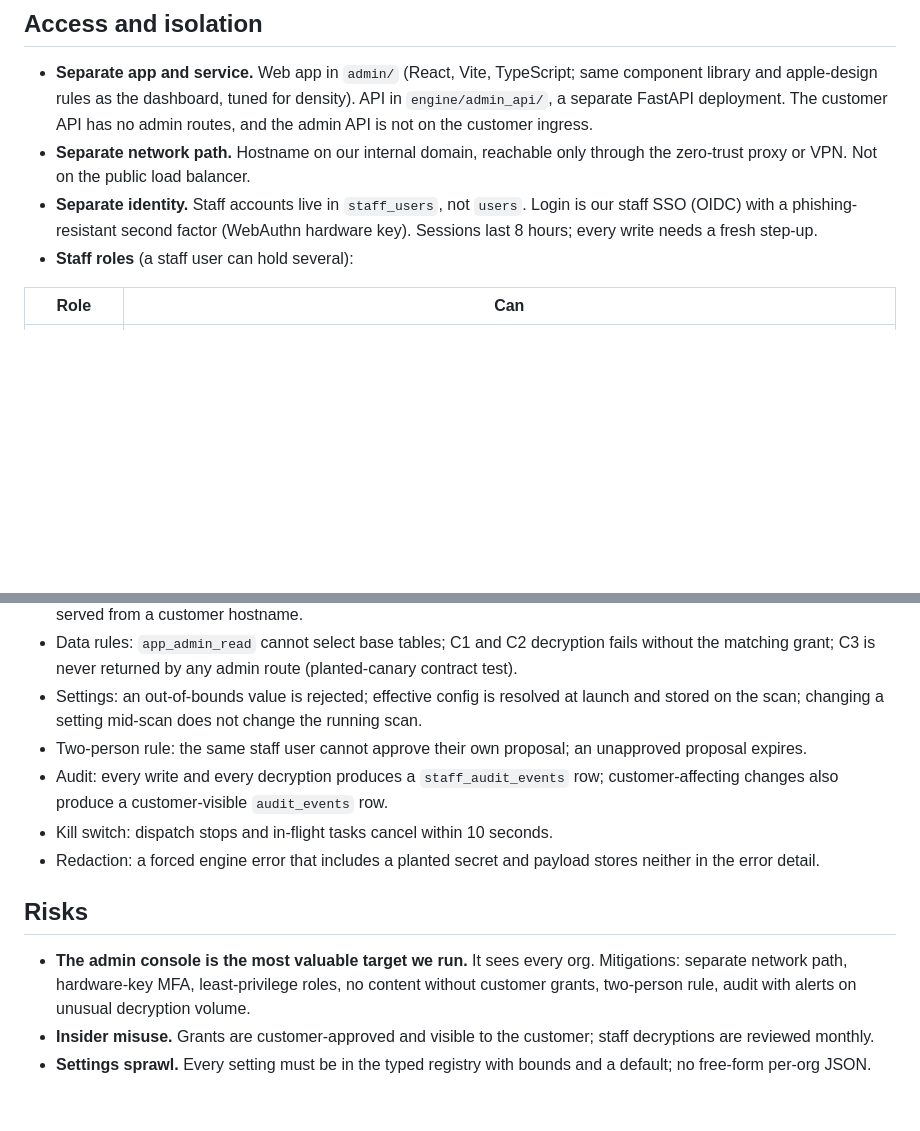
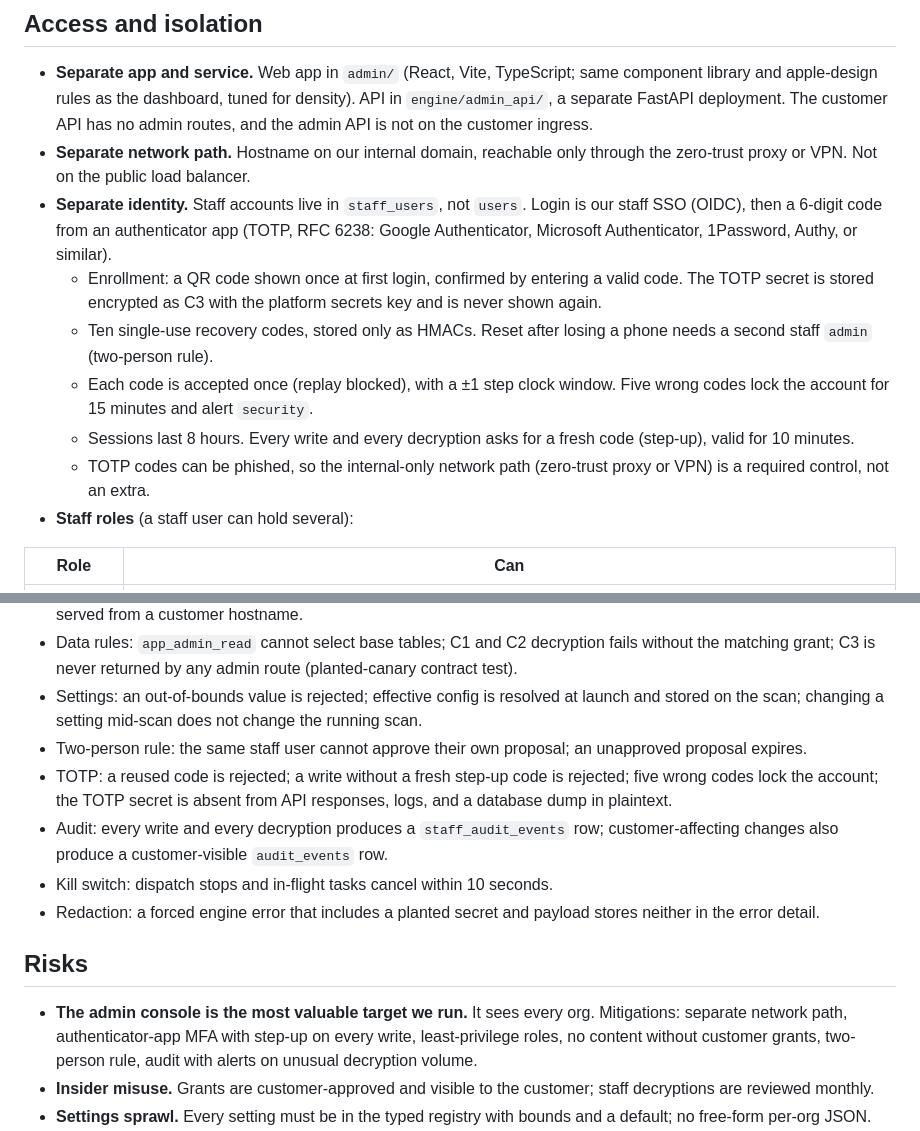
Before and after one commit to Rushi-Balapure/Insidia-Labs, a Markdown page: plans/20-admin-console.md, 2 parts joined by grey strips. GitHub-like rendering; blank space fills up the shorter version.

Commit message:
Use authenticator-app TOTP for staff MFA in the admin console instead of hardware keys.
Co-authored-by: Cursor <cursoragent@cursor.com>

```diff
--- a/plans/20-admin-console.md
+++ b/plans/20-admin-console.md
@@ -19,7 +19,12 @@ It replaces the "staff-only engine console" from the earlier plan; the engine re
 ## Access and isolation
 - **Separate app and service.** Web app in `admin/` (React, Vite, TypeScript; same component library and apple-design rules as the dashboard, tuned for density). API in `engine/admin_api/`, a separate FastAPI deployment. The customer API has no admin routes, and the admin API is not on the customer ingress.
 - **Separate network path.** Hostname on our internal domain, reachable only through the zero-trust proxy or VPN. Not on the public load balancer.
-- **Separate identity.** Staff accounts live in `staff_users`, not `users`. Login is our staff SSO (OIDC) with a phishing-resistant second factor (WebAuthn hardware key). Sessions last 8 hours; every write needs a fresh step-up.
+- **Separate identity.** Staff accounts live in `staff_users`, not `users`. Login is our staff SSO (OIDC), then a 6-digit code from an authenticator app (TOTP, RFC 6238: Google Authenticator, Microsoft Authenticator, 1Password, Authy, or similar).
+  - Enrollment: a QR code shown once at first login, confirmed by entering a valid code. The TOTP secret is stored encrypted as C3 with the platform secrets key and is never shown again.
+  - Ten single-use recovery codes, stored only as HMACs. Reset after losing a phone needs a second staff `admin` (two-person rule).
+  - Each code is accepted once (replay blocked), with a ±1 step clock window. Five wrong codes lock the account for 15 minutes and alert `security`.
+  - Sessions last 8 hours. Every write and every decryption asks for a fresh code (step-up), valid for 10 minutes.
+  - TOTP codes can be phished, so the internal-only network path (zero-trust proxy or VPN) is a required control, not an extra.
 - **Staff roles** (a staff user can hold several):
 
 | Role | Can |
@@ -138,12 +143,13 @@ New tables are in [14-database-schema.md](14-database-schema.md#admin-console-ta
 - Data rules: `app_admin_read` cannot select base tables; C1 and C2 decryption fails without the matching grant; C3 is never returned by any admin route (planted-canary contract test).
 - Settings: an out-of-bounds value is rejected; effective config is resolved at launch and stored on the scan; changing a setting mid-scan does not change the running scan.
 - Two-person rule: the same staff user cannot approve their own proposal; an unapproved proposal expires.
+- TOTP: a reused code is rejected; a write without a fresh step-up code is rejected; five wrong codes lock the account; the TOTP secret is absent from API responses, logs, and a database dump in plaintext.
 - Audit: every write and every decryption produces a `staff_audit_events` row; customer-affecting changes also produce a customer-visible `audit_events` row.
 - Kill switch: dispatch stops and in-flight tasks cancel within 10 seconds.
 - Redaction: a forced engine error that includes a planted secret and payload stores neither in the error detail.
 
 ## Risks
-- **The admin console is the most valuable target we run.** It sees every org. Mitigations: separate network path, hardware-key MFA, least-privilege roles, no content without customer grants, two-person rule, audit with alerts on unusual decryption volume.
+- **The admin console is the most valuable target we run.** It sees every org. Mitigations: separate network path, authenticator-app MFA with step-up on every write, least-privilege roles, no content without customer grants, two-person rule, audit with alerts on unusual decryption volume.
 - **Insider misuse.** Grants are customer-approved and visible to the customer; staff decryptions are reviewed monthly.
 - **Settings sprawl.** Every setting must be in the typed registry with bounds and a default; no free-form per-org JSON.
 - **Debugging pressure to log payloads.** The scan debugger works from ids, codes, and traces. When that is not enough, debug capture asks for a grant; it never turns on plaintext logging.
```
